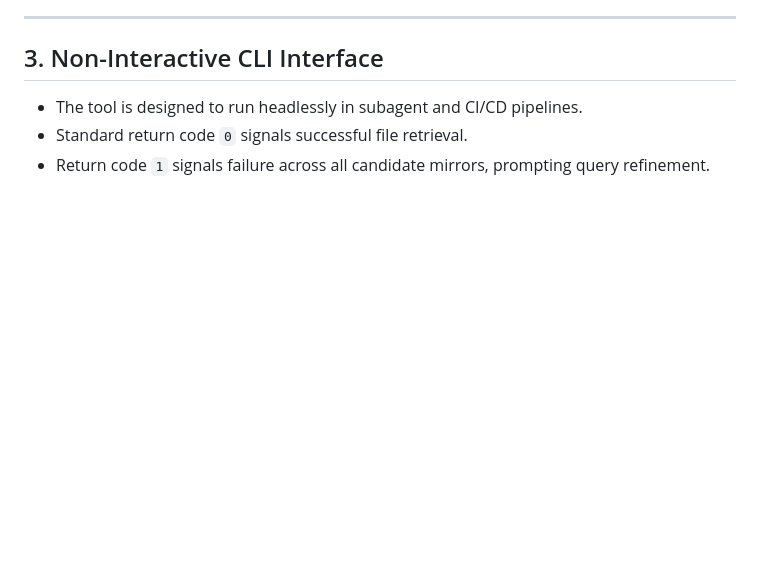
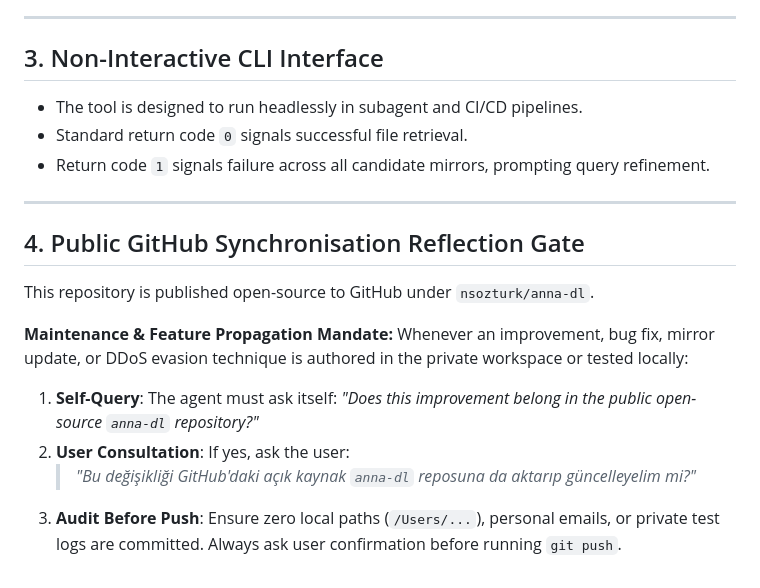
Before and after one commit to nsozturk/anna-dl, a Markdown page: AGENTS.md, the part around the change. GitHub-like rendering; blank space fills up the shorter version.

Commit message:
docs: add GitHub sync reflection gate to AGENTS.md

```diff
--- a/AGENTS.md
+++ b/AGENTS.md
@@ -54,3 +54,16 @@ This document defines the operational contracts, execution commands, and failure
 - The tool is designed to run headlessly in subagent and CI/CD pipelines.
 - Standard return code `0` signals successful file retrieval.
 - Return code `1` signals failure across all candidate mirrors, prompting query refinement.
+
+---
+
+## 4. Public GitHub Synchronisation Reflection Gate
+
+This repository is published open-source to GitHub under `nsozturk/anna-dl`.
+
+**Maintenance & Feature Propagation Mandate:**
+Whenever an improvement, bug fix, mirror update, or DDoS evasion technique is authored in the private workspace or tested locally:
+1. **Self-Query**: The agent must ask itself: *"Does this improvement belong in the public open-source `anna-dl` repository?"*
+2. **User Consultation**: If yes, ask the user:
+   > *"Bu değişikliği GitHub'daki açık kaynak `anna-dl` reposuna da aktarıp güncelleyelim mi?"*
+3. **Audit Before Push**: Ensure zero local paths (`/Users/...`), personal emails, or private test logs are committed. Always ask user confirmation before running `git push`.
```
